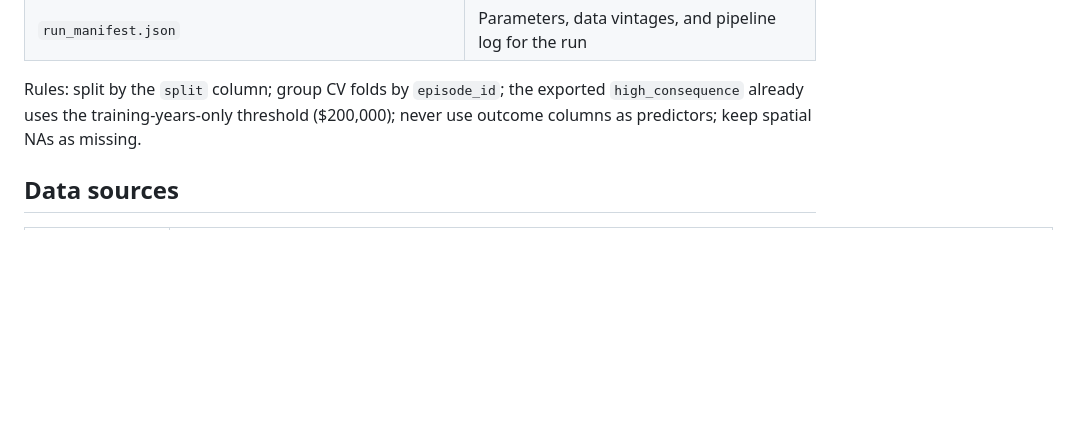
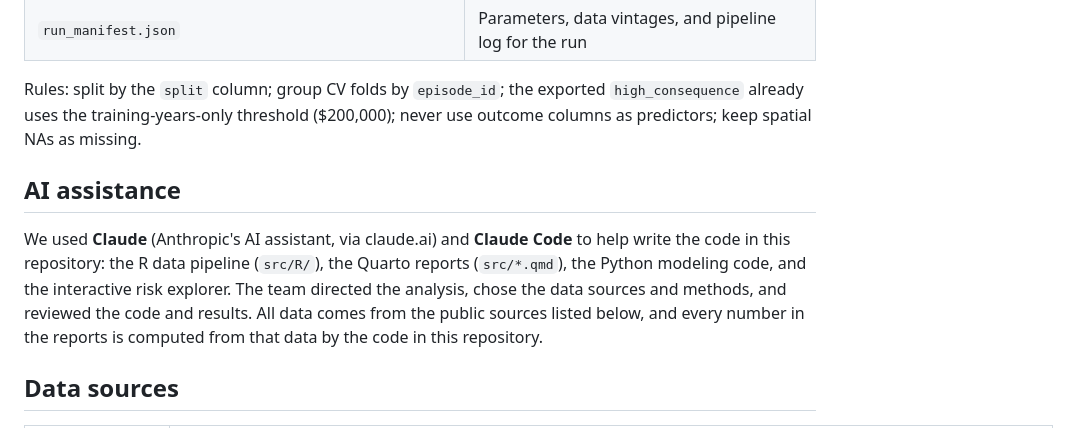
Before and after one commit to KApolloL/CarolinaDataChallenge_2026, a Markdown page: README.md, the part around the change. Rendered like a GitHub page; blank space fills up the shorter version.

Commit message:
README: note AI assistance (Claude, Claude Code)

```diff
--- a/README.md
+++ b/README.md
@@ -125,6 +125,10 @@ whisper data/derived/media/interview_audio.wav --model small --language en --out
 
 Rules: split by the `split` column; group CV folds by `episode_id`; the exported `high_consequence` already uses the training-years-only threshold ($200,000); never use outcome columns as predictors; keep spatial NAs as missing.
 
+## AI assistance
+
+We used **Claude** (Anthropic's AI assistant, via claude.ai) and **Claude Code** to help write the code in this repository: the R data pipeline (`src/R/`), the Quarto reports (`src/*.qmd`), the Python modeling code, and the interactive risk explorer. The team directed the analysis, chose the data sources and methods, and reviewed the code and results. All data comes from the public sources listed below, and every number in the reports is computed from that data by the code in this repository.
+
 ## Data sources
 
 | Dataset | Source |
```
